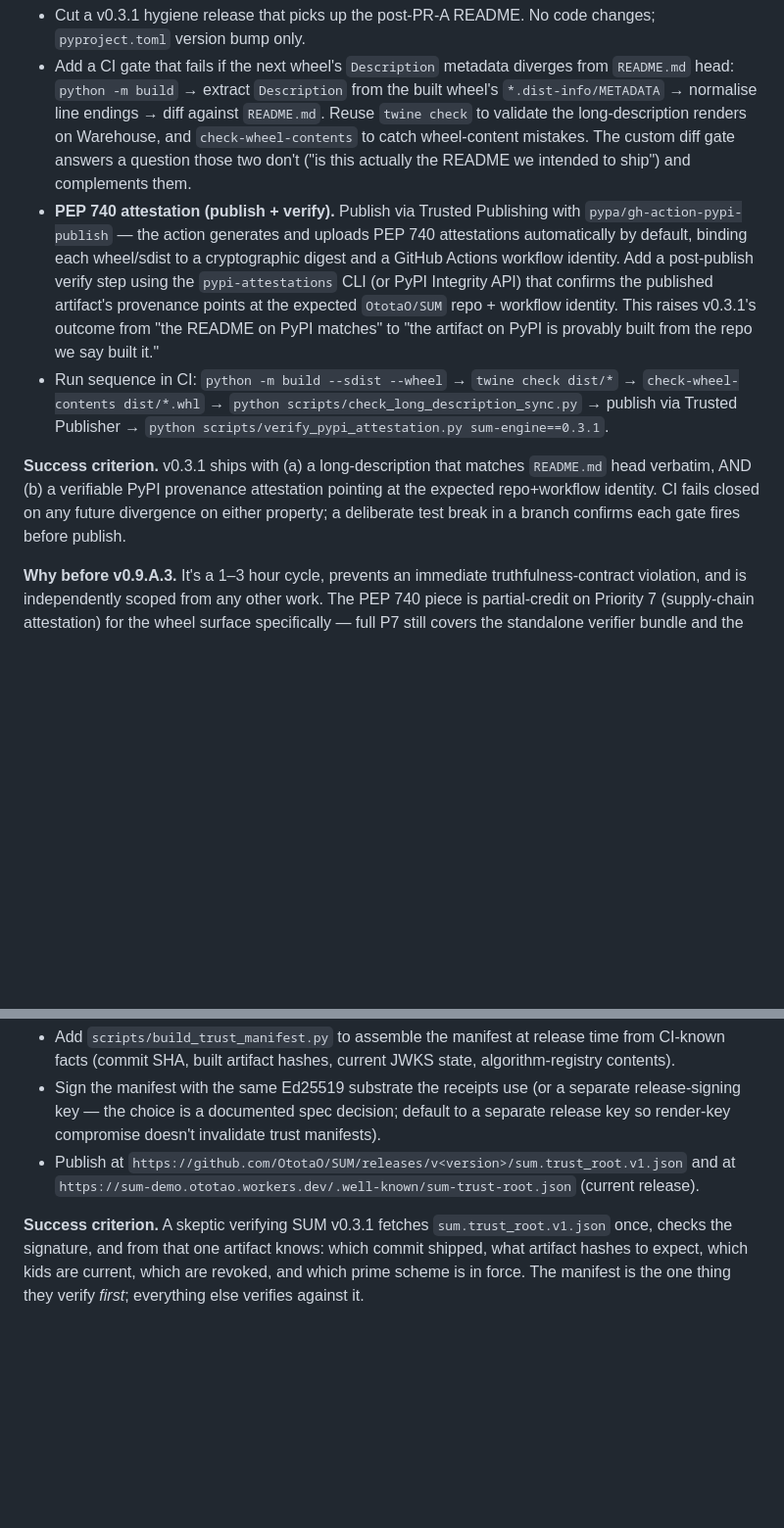
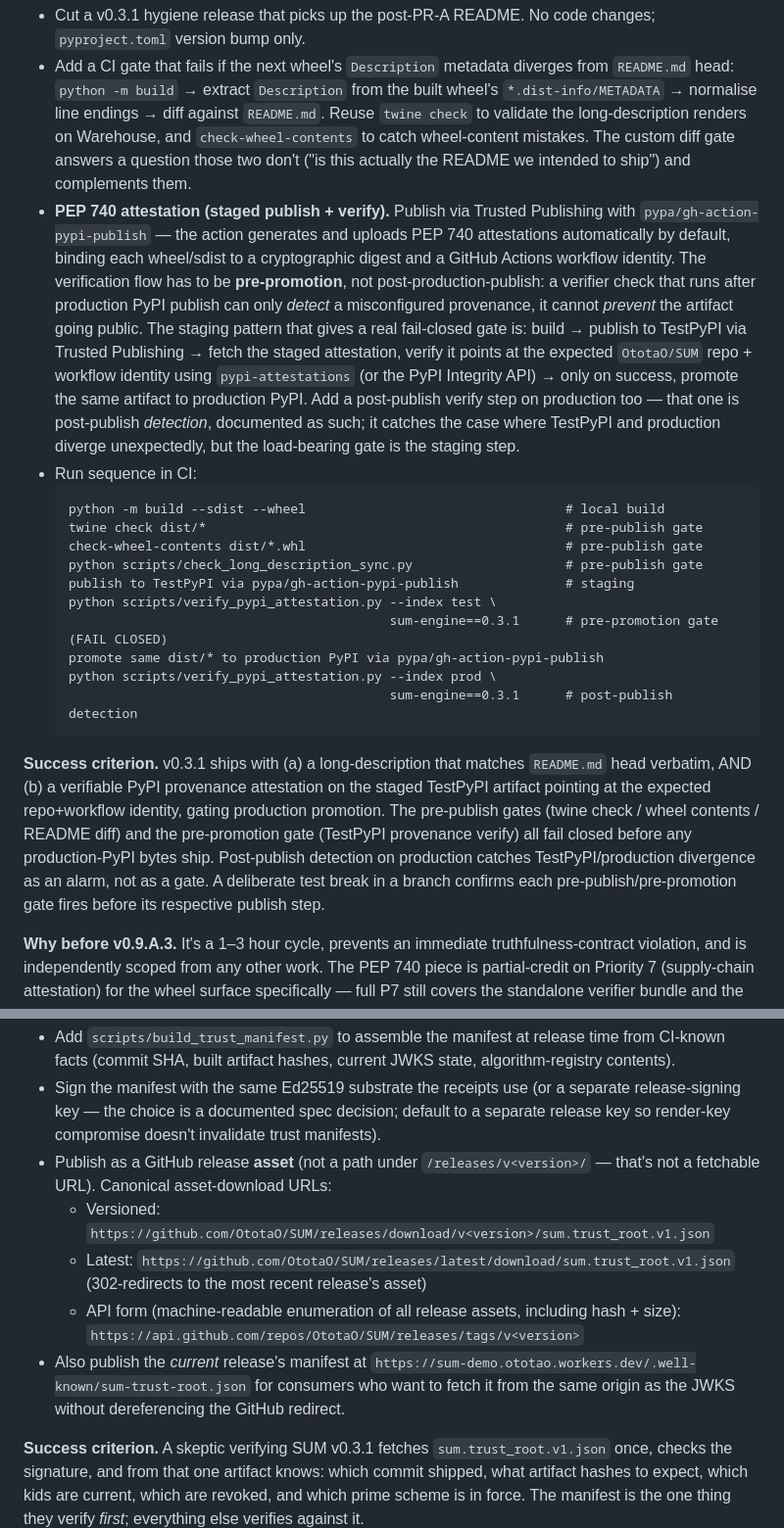
Before and after one commit to OtotaO/SUM, a Markdown page: docs/NEXT_SESSION_PLAYBOOK.md, 2 parts joined by grey strips. Shown at 98% size. Drawn GitHub-style; blank space fills up the shorter version.

Commit message:
PR #47 review fixes: TestPyPI staging + GitHub release asset URL
Two Codex review catches (both P2) folded in.

(1) PEP 740 attestation flow had publish-then-verify ordering, but
the success criterion claimed pre-publish gating. A check that runs
after production PyPI publish can only detect a misconfigured
provenance, not prevent the artifact going public. Restructure to a
staged publish:

    build → pre-publish gates (twine check, check-wheel-contents,
    README diff) → publish to TestPyPI → verify staged attestation
    (FAIL CLOSED here, pre-promotion gate) → promote same dist/* to
    production PyPI → post-publish detection on production (alarm,
    not gate; catches TestPyPI/prod divergence).

The load-bearing gate is the TestPyPI provenance verify, which fires
before any production-PyPI bytes ship. Production-side verify is
explicitly documented as post-publish detection, not as a gate, so
the playbook claims match what the CI sequence actually enforces.

(2) Trust manifest publication URL `/releases/v<version>/sum.
trust_root.v1.json` is not a valid GitHub release asset path. The
canonical fetchable forms are:

    /releases/download/v<version>/sum.trust_root.v1.json
    /releases/latest/download/sum.trust_root.v1.json     (302 → latest)
    api.github.com/repos/.../releases/tags/v<version>    (machine-readable)

A downstream verifier following the previous URL would 404 and the
new "consumers verify the manifest first" contract would silently
break. Fix to use the canonical asset-download URLs; keep the
Worker `/.well-known/sum-trust-root.json` path as a same-origin
alternative that doesn't dereference the GitHub redirect.

Both fixes preserve every other property R0 introduced (TUF-inspired
signed manifest binding commit + artifact hashes + JWKS state +
algorithm registry; staged-then-promoted publish flow; PEP 740
provenance bound to repo+workflow identity).

Co-Authored-By: Claude Opus 4.7 (1M context) <noreply@anthropic.com>

````diff
--- a/docs/NEXT_SESSION_PLAYBOOK.md
+++ b/docs/NEXT_SESSION_PLAYBOOK.md
@@ -160,10 +160,22 @@ These are concrete next-cycle items the render-receipt landing made possible. Th
 **Work.**
 - Cut a v0.3.1 hygiene release that picks up the post-PR-A README. No code changes; `pyproject.toml` version bump only.
 - Add a CI gate that fails if the next wheel's `Description` metadata diverges from `README.md` head: `python -m build` → extract `Description` from the built wheel's `*.dist-info/METADATA` → normalise line endings → diff against `README.md`. Reuse `twine check` to validate the long-description renders on Warehouse, and `check-wheel-contents` to catch wheel-content mistakes. The custom diff gate answers a question those two don't ("is this actually the README we intended to ship") and complements them.
-- **PEP 740 attestation (publish + verify).** Publish via Trusted Publishing with `pypa/gh-action-pypi-publish` — the action generates and uploads PEP 740 attestations automatically by default, binding each wheel/sdist to a cryptographic digest and a GitHub Actions workflow identity. Add a post-publish verify step using the `pypi-attestations` CLI (or PyPI Integrity API) that confirms the published artifact's provenance points at the expected `OtotaO/SUM` repo + workflow identity. This raises v0.3.1's outcome from "the README on PyPI matches" to "the artifact on PyPI is provably built from the repo we say built it."
-- Run sequence in CI: `python -m build --sdist --wheel` → `twine check dist/*` → `check-wheel-contents dist/*.whl` → `python scripts/check_long_description_sync.py` → publish via Trusted Publisher → `python scripts/verify_pypi_attestation.py sum-engine==0.3.1`.
+- **PEP 740 attestation (staged publish + verify).** Publish via Trusted Publishing with `pypa/gh-action-pypi-publish` — the action generates and uploads PEP 740 attestations automatically by default, binding each wheel/sdist to a cryptographic digest and a GitHub Actions workflow identity. The verification flow has to be **pre-promotion**, not post-production-publish: a verifier check that runs after production PyPI publish can only *detect* a misconfigured provenance, it cannot *prevent* the artifact going public. The staging pattern that gives a real fail-closed gate is: build → publish to TestPyPI via Trusted Publishing → fetch the staged attestation, verify it points at the expected `OtotaO/SUM` repo + workflow identity using `pypi-attestations` (or the PyPI Integrity API) → only on success, promote the same artifact to production PyPI. Add a post-publish verify step on production too — that one is post-publish *detection*, documented as such; it catches the case where TestPyPI and production diverge unexpectedly, but the load-bearing gate is the staging step.
+- Run sequence in CI:
+  ```
+  python -m build --sdist --wheel                                  # local build
+  twine check dist/*                                               # pre-publish gate
+  check-wheel-contents dist/*.whl                                  # pre-publish gate
+  python scripts/check_long_description_sync.py                    # pre-publish gate
+  publish to TestPyPI via pypa/gh-action-pypi-publish              # staging
+  python scripts/verify_pypi_attestation.py --index test \
+                                            sum-engine==0.3.1      # pre-promotion gate (FAIL CLOSED)
+  promote same dist/* to production PyPI via pypa/gh-action-pypi-publish
+  python scripts/verify_pypi_attestation.py --index prod \
+                                            sum-engine==0.3.1      # post-publish detection
+  ```
 
-**Success criterion.** v0.3.1 ships with (a) a long-description that matches `README.md` head verbatim, AND (b) a verifiable PyPI provenance attestation pointing at the expected repo+workflow identity. CI fails closed on any future divergence on either property; a deliberate test break in a branch confirms each gate fires before publish.
+**Success criterion.** v0.3.1 ships with (a) a long-description that matches `README.md` head verbatim, AND (b) a verifiable PyPI provenance attestation on the staged TestPyPI artifact pointing at the expected repo+workflow identity, gating production promotion. The pre-publish gates (twine check / wheel contents / README diff) and the pre-promotion gate (TestPyPI provenance verify) all fail closed before any production-PyPI bytes ship. Post-publish detection on production catches TestPyPI/production divergence as an alarm, not as a gate. A deliberate test break in a branch confirms each pre-publish/pre-promotion gate fires before its respective publish step.
 
 **Why before v0.9.A.3.** It's a 1–3 hour cycle, prevents an immediate truthfulness-contract violation, and is independently scoped from any other work. The PEP 740 piece is partial-credit on Priority 7 (supply-chain attestation) for the wheel surface specifically — full P7 still covers the standalone verifier bundle and the Worker bundle, which are out of v0.3.1 scope.
 
@@ -371,7 +383,11 @@ R0 lands as a single short cycle whose goal is "establish the operational primit
   ```
 - Add `scripts/build_trust_manifest.py` to assemble the manifest at release time from CI-known facts (commit SHA, built artifact hashes, current JWKS state, algorithm-registry contents).
 - Sign the manifest with the same Ed25519 substrate the receipts use (or a separate release-signing key — the choice is a documented spec decision; default to a separate release key so render-key compromise doesn't invalidate trust manifests).
-- Publish at `https://github.com/OtotaO/SUM/releases/v<version>/sum.trust_root.v1.json` and at `https://sum-demo.ototao.workers.dev/.well-known/sum-trust-root.json` (current release).
+- Publish as a GitHub release **asset** (not a path under `/releases/v<version>/` — that's not a fetchable URL). Canonical asset-download URLs:
+  - Versioned: `https://github.com/OtotaO/SUM/releases/download/v<version>/sum.trust_root.v1.json`
+  - Latest: `https://github.com/OtotaO/SUM/releases/latest/download/sum.trust_root.v1.json` (302-redirects to the most recent release's asset)
+  - API form (machine-readable enumeration of all release assets, including hash + size): `https://api.github.com/repos/OtotaO/SUM/releases/tags/v<version>`
+- Also publish the *current* release's manifest at `https://sum-demo.ototao.workers.dev/.well-known/sum-trust-root.json` for consumers who want to fetch it from the same origin as the JWKS without dereferencing the GitHub redirect.
 
 **Success criterion.** A skeptic verifying SUM v0.3.1 fetches `sum.trust_root.v1.json` once, checks the signature, and from that one artifact knows: which commit shipped, what artifact hashes to expect, which kids are current, which are revoked, and which prime scheme is in force. The manifest is the one thing they verify *first*; everything else verifies against it.
 
````
